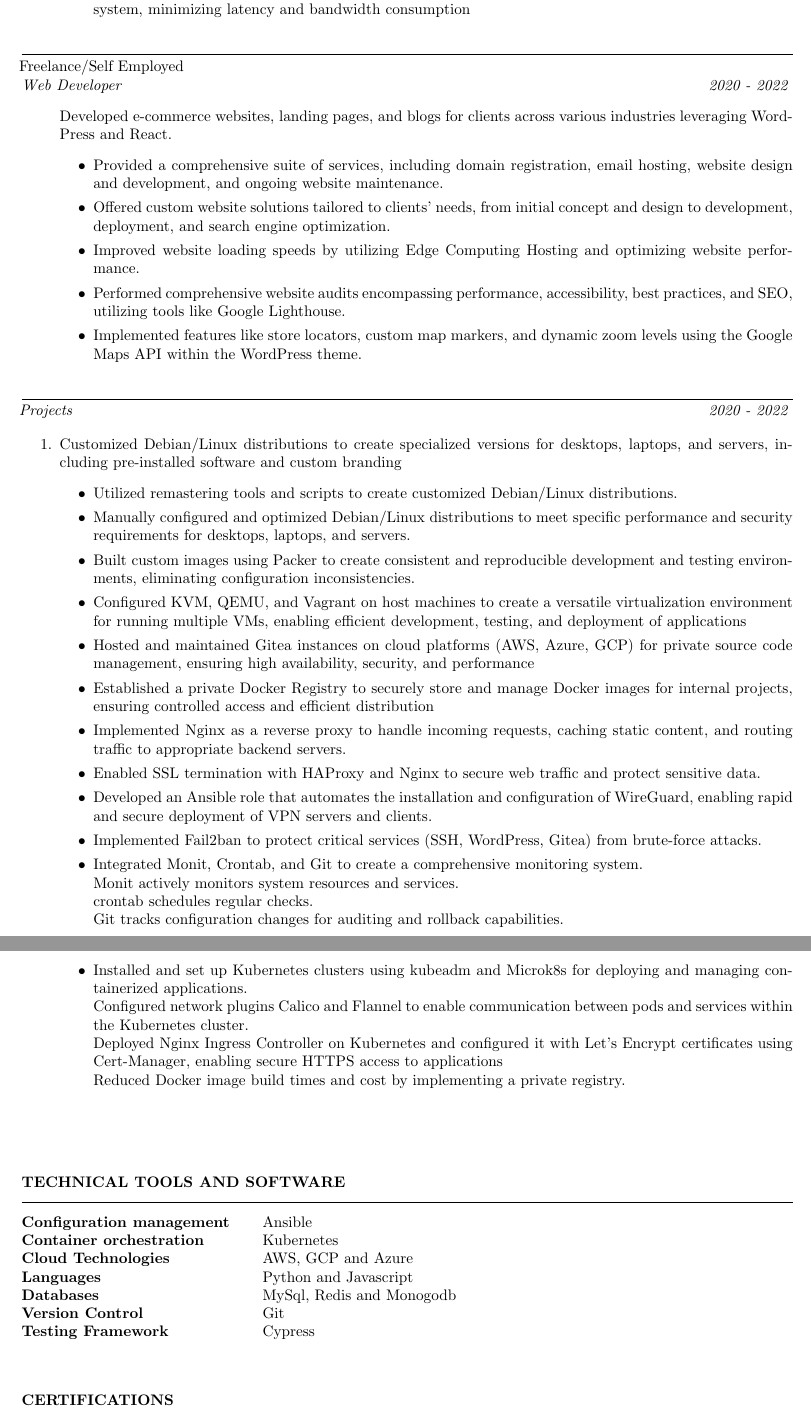
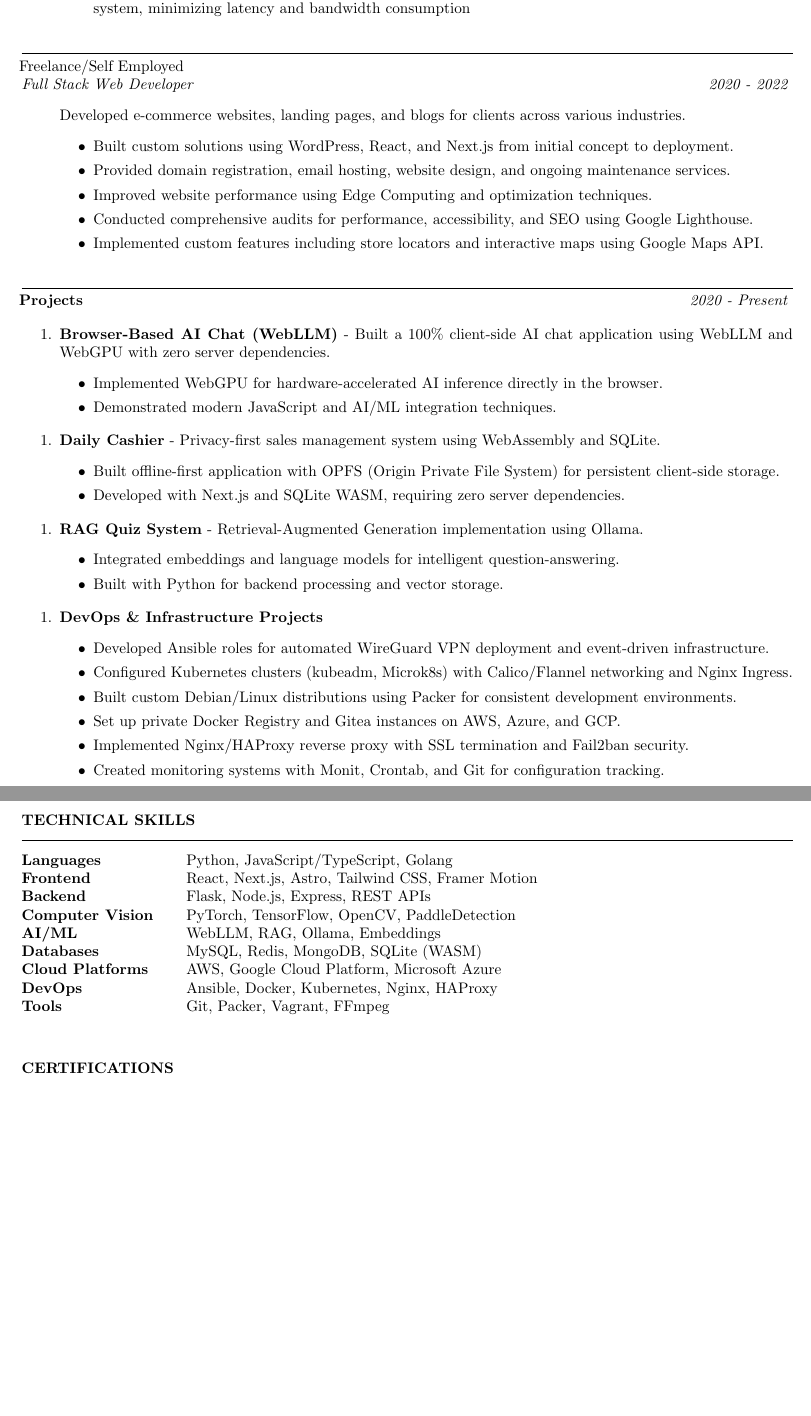
Before and after one commit to micrometre/cv, a LaTeX CV (resume/version_2/resume.tex): two parts of pages 2 and 3 of 3, joined at a grey line, cut so that both start at the same text, the shorter picture padded with empty space. Compiled offline with pdfLaTeX.

Commit message:
updating version

```diff
--- a/resume/version_2/resume.tex
+++ b/resume/version_2/resume.tex
@@ -105,18 +115,18 @@ leveraging EC2 instances for compute and  S3 for storage resulting in a substant
 \vspace{0.4em}
 \hspace{-2.em}
 {\bf}Freelance/Self Employed  \hfill {} \\% Bold company name and date on the right
-{\em Web Developer } \hfill {\em 2020 - 2022 } % Italic job title and location
+{\em Full Stack Web Developer } \hfill {\em 2020 - 2022 } % Italic job title and location
 \subsection*{}
 \vspace{-2.6em}
 
 \begin{enumerate}
-    \item[] Developed e-commerce websites, landing pages, and blogs for clients across various industries leveraging WordPress and React.
+    \item[] Developed e-commerce websites, landing pages, and blogs for clients across various industries.
    \begin{itemize}
-    \item Provided a comprehensive suite of services, including domain registration, email hosting, website design and development, and ongoing website maintenance.
-    \item Offered custom website solutions tailored to clients' needs, from initial concept and design to development, deployment, and search engine optimization.
-    \item Improved website loading speeds  by utilizing Edge Computing Hosting and optimizing website performance.
-    \item Performed comprehensive website audits encompassing performance, accessibility, best practices, and SEO, utilizing tools like Google Lighthouse.
-    \item Implemented features like store locators, custom map markers, and dynamic zoom levels using the Google Maps API within the WordPress theme.
+    \item Built custom solutions using WordPress, React, and Next.js from initial concept to deployment.
+    \item Provided domain registration, email hosting, website design, and ongoing maintenance services.
+    \item Improved website performance using Edge Computing and optimization techniques.
+    \item Conducted comprehensive audits for performance, accessibility, and SEO using Google Lighthouse.
+    \item Implemented custom features including store locators and interactive maps using Google Maps API.
    \end{itemize}
 \end{enumerate}
 
@@ -126,45 +136,59 @@ leveraging EC2 instances for compute and  S3 for storage resulting in a substant
 \hrule
 \vspace{0.4em}
 \hspace{-2.em}
-{\em Projects } \hfill {\em 2020 - 2022 } % Italic job title and location
+{\bf Projects } \hfill {\em 2020 - Present } % Italic job title and location
 
 
 \begin{enumerate}
-    \item Customized Debian/Linux distributions to create specialized versions for desktops, laptops, and servers, including pre-installed software  and custom branding
+    \item \textbf{Browser-Based AI Chat (WebLLM)} - Built a 100\% client-side AI chat application using WebLLM and WebGPU with zero server dependencies.
    \begin{itemize}
-    \item Utilized remastering tools and scripts to create customized Debian/Linux distributions.
-    \item Manually configured and optimized Debian/Linux distributions to meet specific performance and security requirements for desktops, laptops, and servers.
-    \item Built custom images using Packer to create consistent and reproducible development and testing environments, eliminating configuration inconsistencies.
-    \item Configured KVM, QEMU, and Vagrant on host machines to create a versatile virtualization environment for running multiple VMs, enabling efficient development, testing, and deployment of applications
-    \item Hosted and maintained Gitea instances on cloud platforms (AWS, Azure, GCP) for private source code management, ensuring high availability, security, and performance
-    \item Established a private Docker Registry to securely store and manage Docker images for internal projects, ensuring controlled access and efficient distribution
-    \item Implemented Nginx as a reverse proxy to handle incoming requests, caching static content, and routing traffic to appropriate backend servers.
-    \item Enabled SSL termination with HAProxy and Nginx to secure web traffic and protect sensitive data.
-    \item Developed an Ansible role that automates the installation and configuration of WireGuard, enabling rapid and secure deployment of VPN servers and clients.
-    \item Implemented Fail2ban to protect critical services (SSH, WordPress, Gitea) from brute-force attacks.
-    \item Integrated Monit, Crontab, and Git to create a comprehensive monitoring system.\\
-     Monit actively monitors system resources and services.\\
-     crontab schedules regular checks.  \\
-     Git tracks configuration changes for auditing and rollback capabilities.
-    \item Installed and set up Kubernetes clusters using kubeadm and Microk8s for deploying and managing containerized applications.\\
-    Configured network plugins Calico and Flannel to enable communication between pods and services within the Kubernetes cluster. \\
-    Deployed Nginx Ingress Controller on Kubernetes and configured it with Let's Encrypt certificates using Cert-Manager, enabling secure HTTPS access to applications\\
-    Reduced Docker image build times and cost by implementing a private registry.
+    \item Implemented WebGPU for hardware-accelerated AI inference directly in the browser.
+    \item Demonstrated modern JavaScript and AI/ML integration techniques.
+   \end{itemize}
+\end{enumerate}
+
+\begin{enumerate}
+    \item \textbf{Daily Cashier} - Privacy-first sales management system using WebAssembly and SQLite.
+   \begin{itemize}
+    \item Built offline-first application with OPFS (Origin Private File System) for persistent client-side storage.
+    \item Developed with Next.js and SQLite WASM, requiring zero server dependencies.
+   \end{itemize}
+\end{enumerate}
+
+\begin{enumerate}
+    \item \textbf{RAG Quiz System} - Retrieval-Augmented Generation implementation using Ollama.
+   \begin{itemize}
+    \item Integrated embeddings and language models for intelligent question-answering.
+    \item Built with Python for backend processing and vector storage.
+   \end{itemize}
+\end{enumerate}
+
+\begin{enumerate}
+    \item \textbf{DevOps \& Infrastructure Projects}
+   \begin{itemize}
+    \item Developed Ansible roles for automated WireGuard VPN deployment and event-driven infrastructure.
+    \item Configured Kubernetes clusters (kubeadm, Microk8s) with Calico/Flannel networking and Nginx Ingress.
+    \item Built custom Debian/Linux distributions using Packer for consistent development environments.
+    \item Set up private Docker Registry and Gitea instances on AWS, Azure, and GCP.
+    \item Implemented Nginx/HAProxy reverse proxy with SSL termination and Fail2ban security.
+    \item Created monitoring systems with Monit, Crontab, and Git for configuration tracking.
    \end{itemize}
 \end{enumerate}
 
 
-\section* {TECHNICAL TOOLS AND SOFTWARE}
+\section* {TECHNICAL SKILLS}
 \hrule
 \subsection*{}
 \begin{tabular}{ @{} >{\bfseries}l @{\hspace{5ex}} l }
-Configuration management & Ansible\\
-Container orchestration & Kubernetes\\
-Cloud Technologies & AWS, GCP and Azure \\
-Languages& Python and Javascript \\
-Databases & MySql, Redis and Monogodb \\
-Version Control & Git\\
-Testing Framework & Cypress
+Languages & Python, JavaScript/TypeScript, Golang \\
+Frontend & React, Next.js, Astro, Tailwind CSS, Framer Motion \\
+Backend & Flask, Node.js, Express, REST APIs \\
+Computer Vision & PyTorch, TensorFlow, OpenCV, PaddleDetection \\
+AI/ML & WebLLM, RAG, Ollama, Embeddings \\
+Databases & MySQL, Redis, MongoDB, SQLite (WASM) \\
+Cloud Platforms & AWS, Google Cloud Platform, Microsoft Azure \\
+DevOps & Ansible, Docker, Kubernetes, Nginx, HAProxy \\
+Tools & Git, Packer, Vagrant, FFmpeg \\
 \end{tabular}
 
 \vspace{1.4em}
```
Also changed, not shown: resume/version_2/resume.cls (added, +111 -0 lines), resume/version_1/resume.pdf, resume/version_2/resume.pdf, resume/version_2/resume.tex (47 more changed lines), 1 other file.
